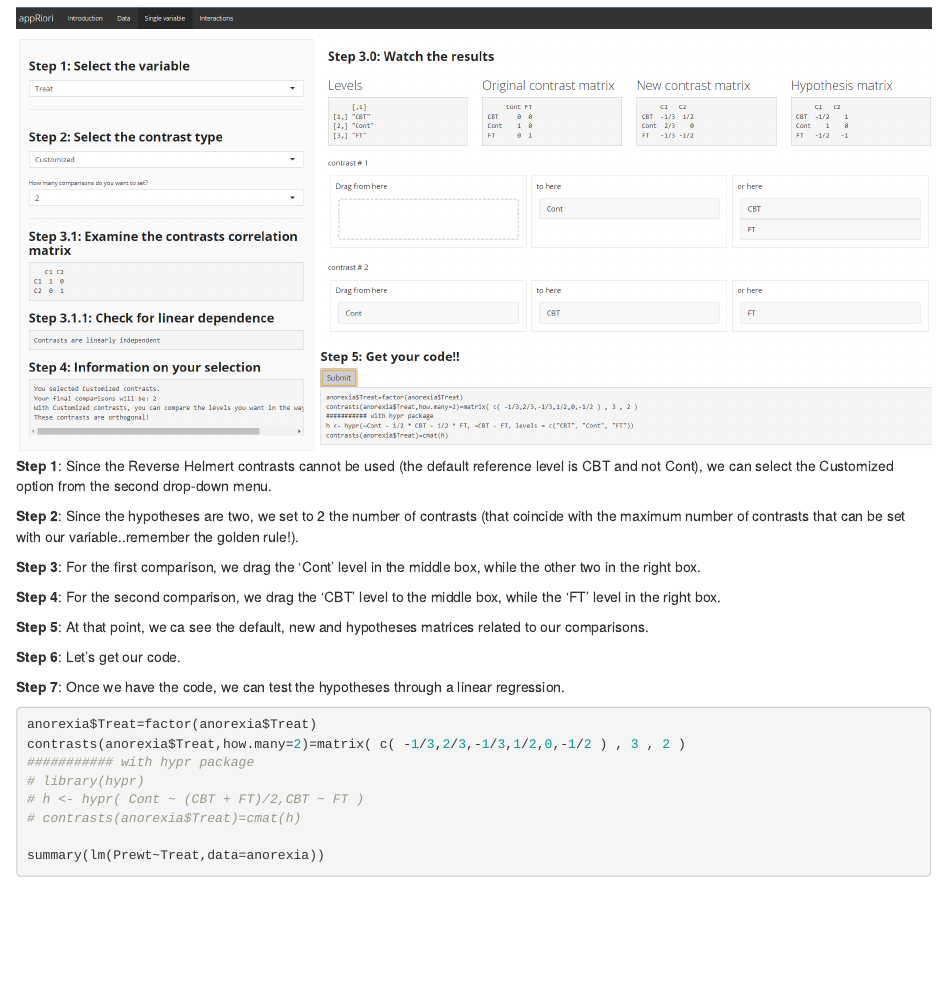
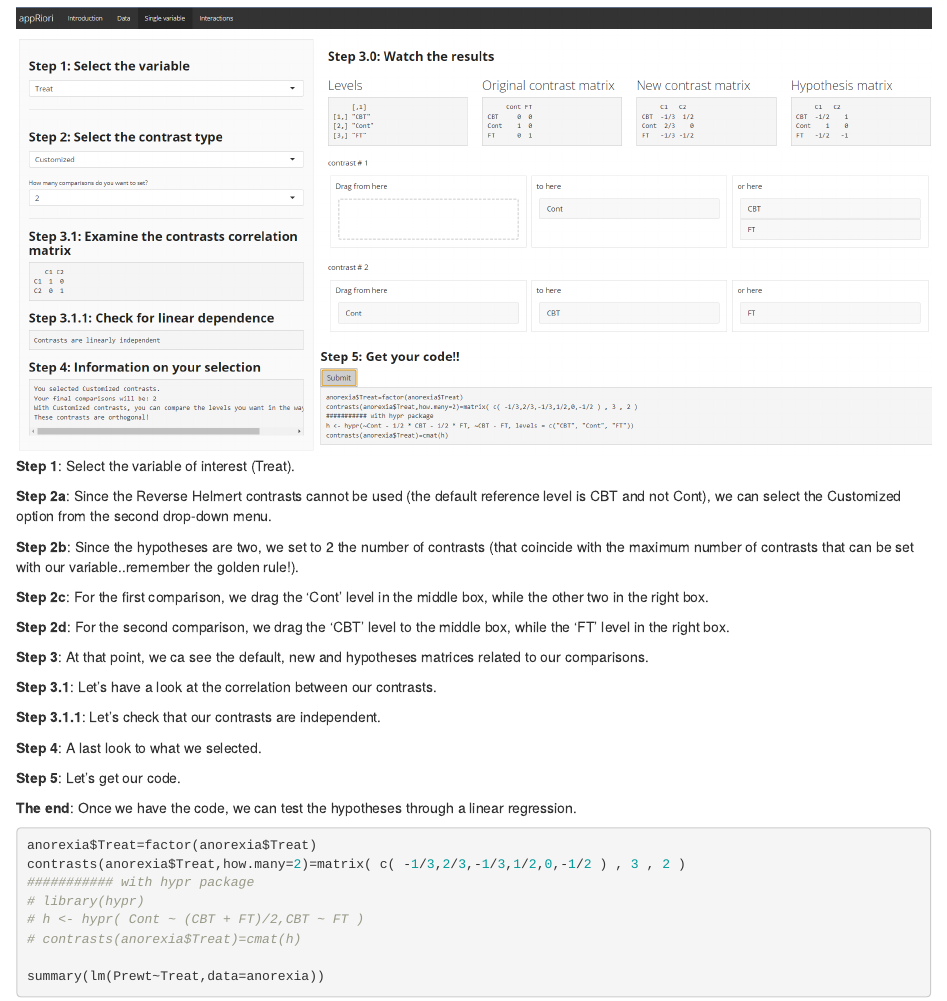
Before and after one commit to Ugranziol/appRiori, an R Markdown document (inst/tutorial/ex1.Rmd): the page in a window 1100 px wide, from 460 px down. Rendered offline with R 4.5, knitr and Pandoc, with nearby package versions.

Commit message:
updates 03 August 2023

````diff
--- a/inst/tutorial/ex1.Rmd
+++ b/inst/tutorial/ex1.Rmd
@@ -38,19 +38,27 @@ The following picture displays how to set and obtain the code corresponding to t
 </center>
 
 
-**Step 1**: Since the Reverse Helmert contrasts cannot be used (the default reference level is CBT and not Cont), we can select the Customized option from the second drop-down menu.
+**Step 1**: Select the variable of interest (Treat).
 
-**Step 2**: Since the hypotheses are two, we set to 2 the number of contrasts (that coincide with the maximum number of contrasts that can be set with our variable..remember the golden rule!).
+**Step 2a**: Since the Reverse Helmert contrasts cannot be used (the default reference level is CBT and not Cont), we can select the Customized option from the second drop-down menu.
 
-**Step 3**: For the first comparison, we drag the 'Cont' level in the middle box, while the other two in the right box.
+**Step 2b**: Since the hypotheses are two, we set to 2 the number of contrasts (that coincide with the maximum number of contrasts that can be set with our variable..remember the golden rule!).
 
-**Step 4**: For the second comparison, we drag the 'CBT' level to the middle box, while the 'FT' level in the right box.
+**Step 2c**: For the first comparison, we drag the 'Cont' level in the middle box, while the other two in the right box.
 
-**Step 5**: At that point, we ca see the default, new and hypotheses matrices related to our comparisons.
+**Step 2d**: For the second comparison, we drag the 'CBT' level to the middle box, while the 'FT' level in the right box.
 
-**Step 6**: Let's get our code.
+**Step 3**: At that point, we ca see the default, new and hypotheses matrices related to our comparisons.
 
-**Step 7**: Once we have the code, we can test the hypotheses through a linear regression.
+**Step 3.1**: Let's have a look at the correlation between our contrasts.
+
+**Step 3.1.1**: Let's check that our contrasts are independent.
+
+**Step 4**: A last look to what we selected.
+
+**Step 5**: Let's get our code.
+
+**The end**: Once we have the code, we can test the hypotheses through a linear regression.
 
 
 ```{r}
````
Also changed, not shown: inst/tutorial/basics.md (+2 -2 lines), inst/tutorial/cont.Rmd (+3 -3 lines), inst/tutorial/tutorial0.md (+6 -6 lines), inst/tutorial/cont.md, inst/tutorial/ex1.html (added), inst/tutorial/www/tab0.png, inst/tutorial/www/tab1.png.
